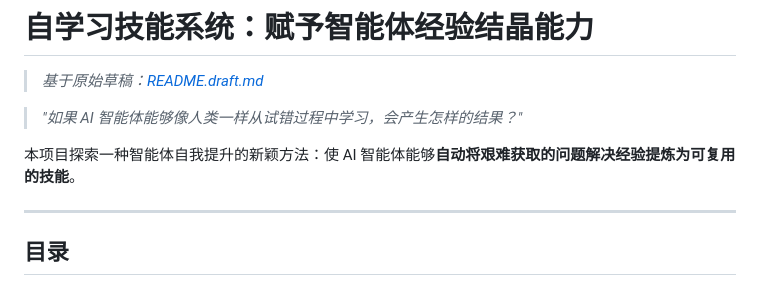
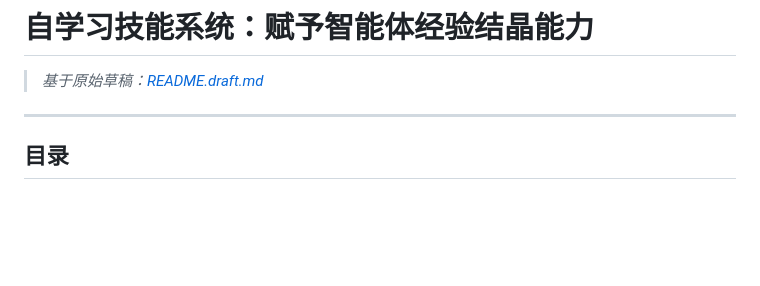
Before and after one commit to YoungY620/Screeps-Arena, a Markdown page: self-learn-skills/README_zh.md, the part around the change. Drawn GitHub-style; blank space fills up the shorter version.

Commit message:
Revise README_zh.md to streamline content
Removed introductory questions and project exploration details.

```diff
--- a/self-learn-skills/README_zh.md
+++ b/self-learn-skills/README_zh.md
@@ -1,10 +1,6 @@
 # 自学习技能系统：赋予智能体经验结晶能力
 
 > *基于原始草稿：[README.draft.md](./README.draft.md)*
-
-> *"如果 AI 智能体能够像人类一样从试错过程中学习，会产生怎样的结果？"*
-
-本项目探索一种智能体自我提升的新颖方法：使 AI 智能体能够**自动将艰难获取的问题解决经验提炼为可复用的技能**。
 
 ---
 
```
